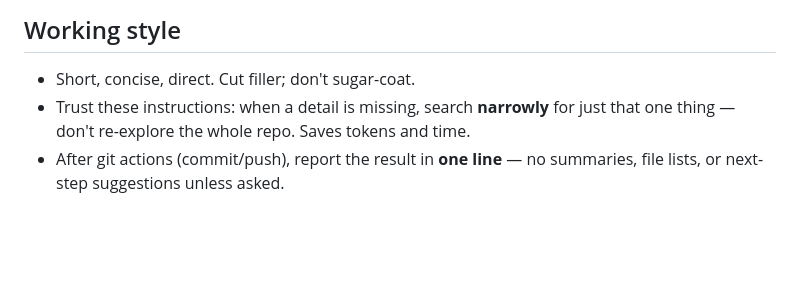
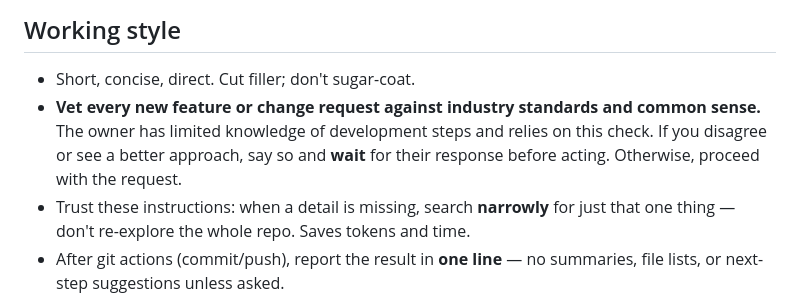
Before and after one commit to autioch/lullaby-dashboard-2, a Markdown page: CLAUDE.md, the part around the change. GitHub-like rendering; blank space fills up the shorter version.

Commit message:
docs: require vetting new features/changes against industry standards
Co-Authored-By: Claude Opus 4.8 <noreply@anthropic.com>

```diff
--- a/CLAUDE.md
+++ b/CLAUDE.md
@@ -9,6 +9,10 @@ full command reference, and the doc-sync map live there so they don't load on ev
 ## Working style
 
 - Short, concise, direct. Cut filler; don't sugar-coat.
+- **Vet every new feature or change request against industry standards and common sense.**
+  The owner has limited knowledge of development steps and relies on this check. If you
+  disagree or see a better approach, say so and **wait** for their response before acting.
+  Otherwise, proceed with the request.
 - Trust these instructions: when a detail is missing, search **narrowly** for just that one
   thing — don't re-explore the whole repo. Saves tokens and time.
 - After git actions (commit/push), report the result in **one line** — no summaries, file
```
